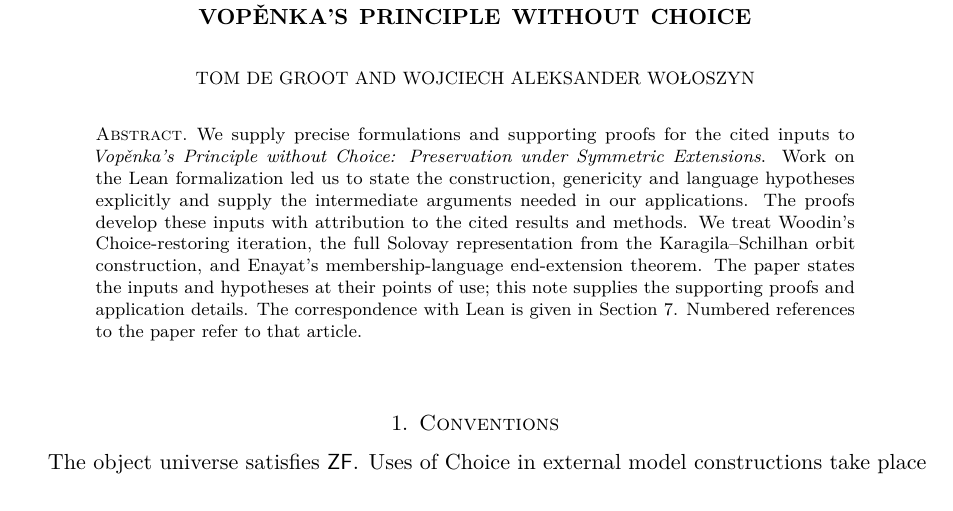
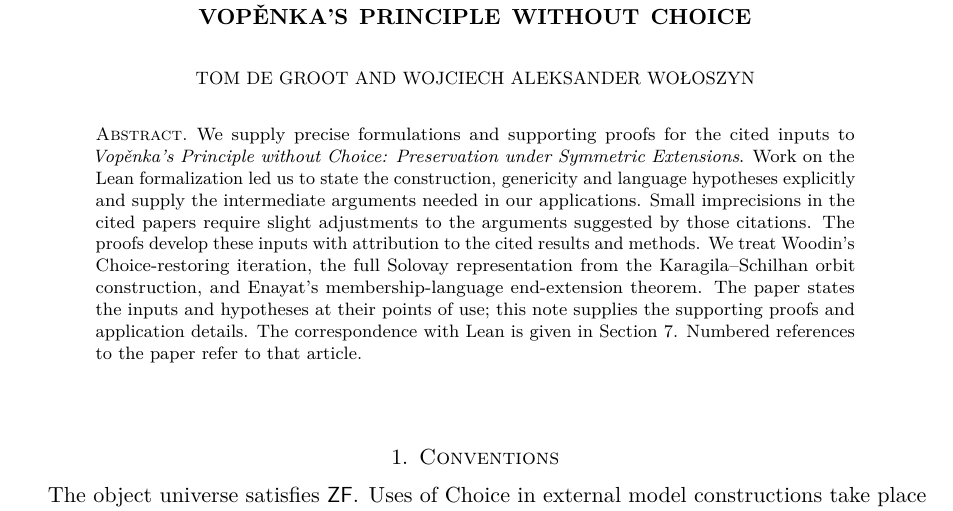
Before and after one commit to Tomodovodoo/vopenka-without-choice, a LaTeX paper (paper/supplement.tex): part of page 1 of 8, cut so that both start at the same text. Compiled offline with pdfLaTeX.

Commit message:
Explain why the supplement adjusts cited arguments

```diff
--- a/paper/supplement.tex
+++ b/paper/supplement.tex
@@ -33,7 +33,7 @@
 \hypersetup{pdftitle={Supplementary proofs for Vopenka's principle without Choice},pdfauthor={Tom de Groot and Wojciech Aleksander Woloszyn}}
 \begin{document}
 \begin{abstract}
-We supply precise formulations and supporting proofs for the cited inputs to \emph{Vop\v{e}nka's Principle without Choice: Preservation under Symmetric Extensions}. Work on the Lean formalization led us to state the construction, genericity and language hypotheses explicitly and supply the intermediate arguments needed in our applications. The proofs develop these inputs with attribution to the cited results and methods. We treat Woodin's Choice-restoring iteration, the full Solovay representation from the Karagila--Schilhan orbit construction, and Enayat's membership-language end-extension theorem. The paper states the inputs and hypotheses at their points of use; this note supplies the supporting proofs and application details. The correspondence with Lean is given in Section~7. Numbered references to the paper refer to that article.
+We supply precise formulations and supporting proofs for the cited inputs to \emph{Vop\v{e}nka's Principle without Choice: Preservation under Symmetric Extensions}. Work on the Lean formalization led us to state the construction, genericity and language hypotheses explicitly and supply the intermediate arguments needed in our applications. Small imprecisions in the cited papers require slight adjustments to the arguments suggested by those citations. The proofs develop these inputs with attribution to the cited results and methods. We treat Woodin's Choice-restoring iteration, the full Solovay representation from the Karagila--Schilhan orbit construction, and Enayat's membership-language end-extension theorem. The paper states the inputs and hypotheses at their points of use; this note supplies the supporting proofs and application details. The correspondence with Lean is given in Section~7. Numbered references to the paper refer to that article.
 \end{abstract}
 \maketitle
 
```
Also changed, not shown: paper/supplement.pdf.
